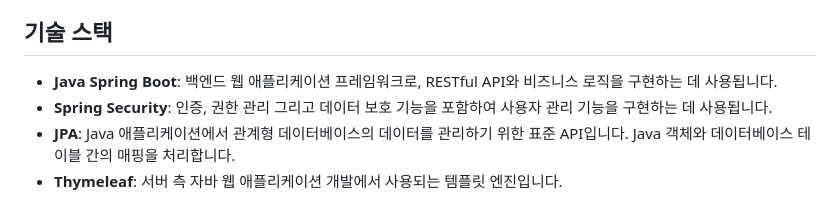
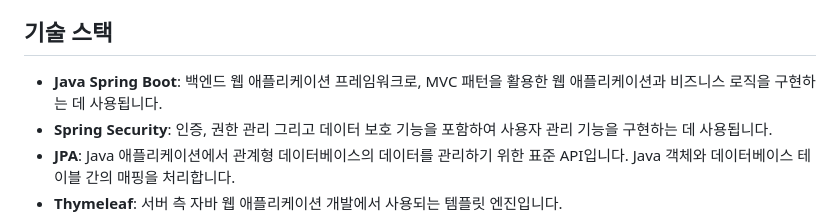
Before and after one commit to ljy21123/deu-capstone, a Markdown page: README.md, the part around the change. Rendered like a GitHub page.

```diff
--- a/README.md
+++ b/README.md
@@ -17,7 +17,7 @@ NewsSummarizer는 다양한 뉴스 사이트에서 뉴스를 크롤링하고,
 konlpy와 wordcloud를 사용하여 주요 명사를 추출하고 시각화하여 현재 주요 트랜드를 분석하였습니다.
 
 ## 기술 스택
-- **Java Spring Boot**: 백엔드 웹 애플리케이션 프레임워크로, RESTful API와 비즈니스 로직을 구현하는 데 사용됩니다.
+- **Java Spring Boot**: 백엔드 웹 애플리케이션 프레임워크로, MVC 패턴을 활용한 웹 애플리케이션과 비즈니스 로직을 구현하는 데 사용됩니다.
 - **Spring Security**: 인증, 권한 관리 그리고 데이터 보호 기능을 포함하여 사용자 관리 기능을 구현하는 데 사용됩니다.
 - **JPA**: Java 애플리케이션에서 관계형 데이터베이스의 데이터를 관리하기 위한 표준 API입니다. Java 객체와 데이터베이스 테이블 간의 매핑을 처리합니다.
 - **Thymeleaf**: 서버 측 자바 웹 애플리케이션 개발에서 사용되는 템플릿 엔진입니다.
```
